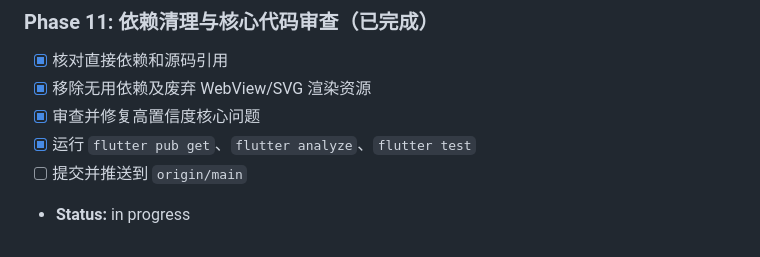
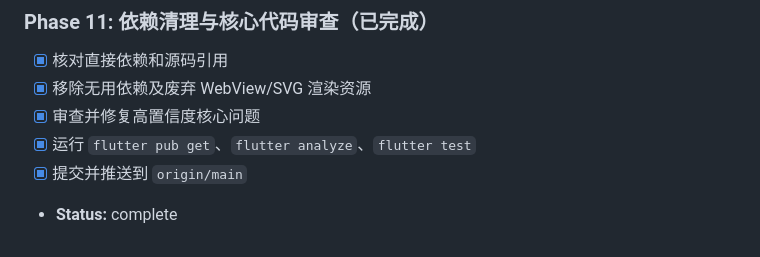
Before and after one commit to xstrsx/markdown_app, a Markdown page: task_plan.md, the part around the change. GitHub-like rendering.

Commit message:
docs: mark maintenance audit complete

```diff
--- a/task_plan.md
+++ b/task_plan.md
@@ -80,5 +80,5 @@
 - [x] 移除无用依赖及废弃 WebView/SVG 渲染资源
 - [x] 审查并修复高置信度核心问题
 - [x] 运行 `flutter pub get`、`flutter analyze`、`flutter test`
-- [ ] 提交并推送到 `origin/main`
-- **Status:** in progress
+- [x] 提交并推送到 `origin/main`
+- **Status:** complete
```
